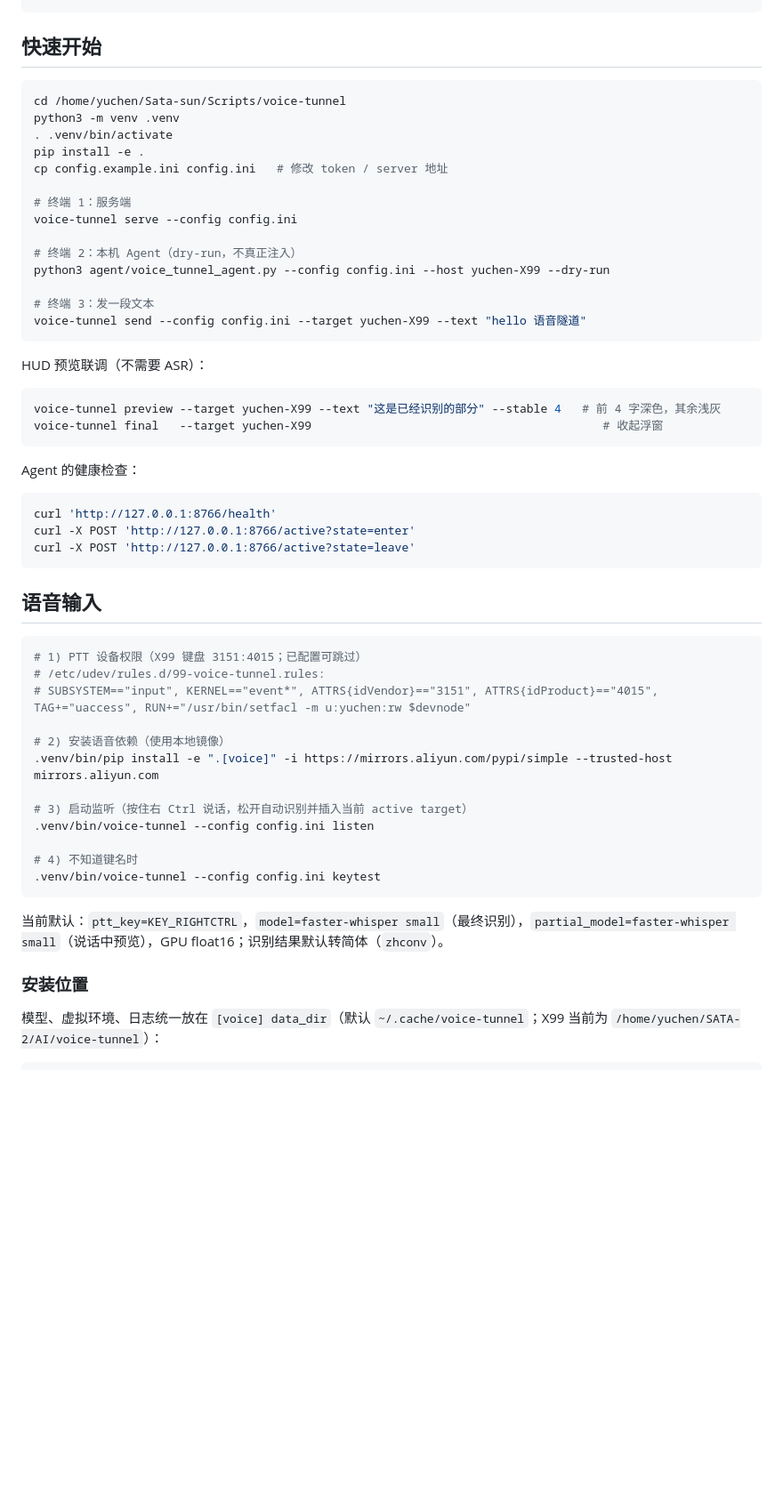
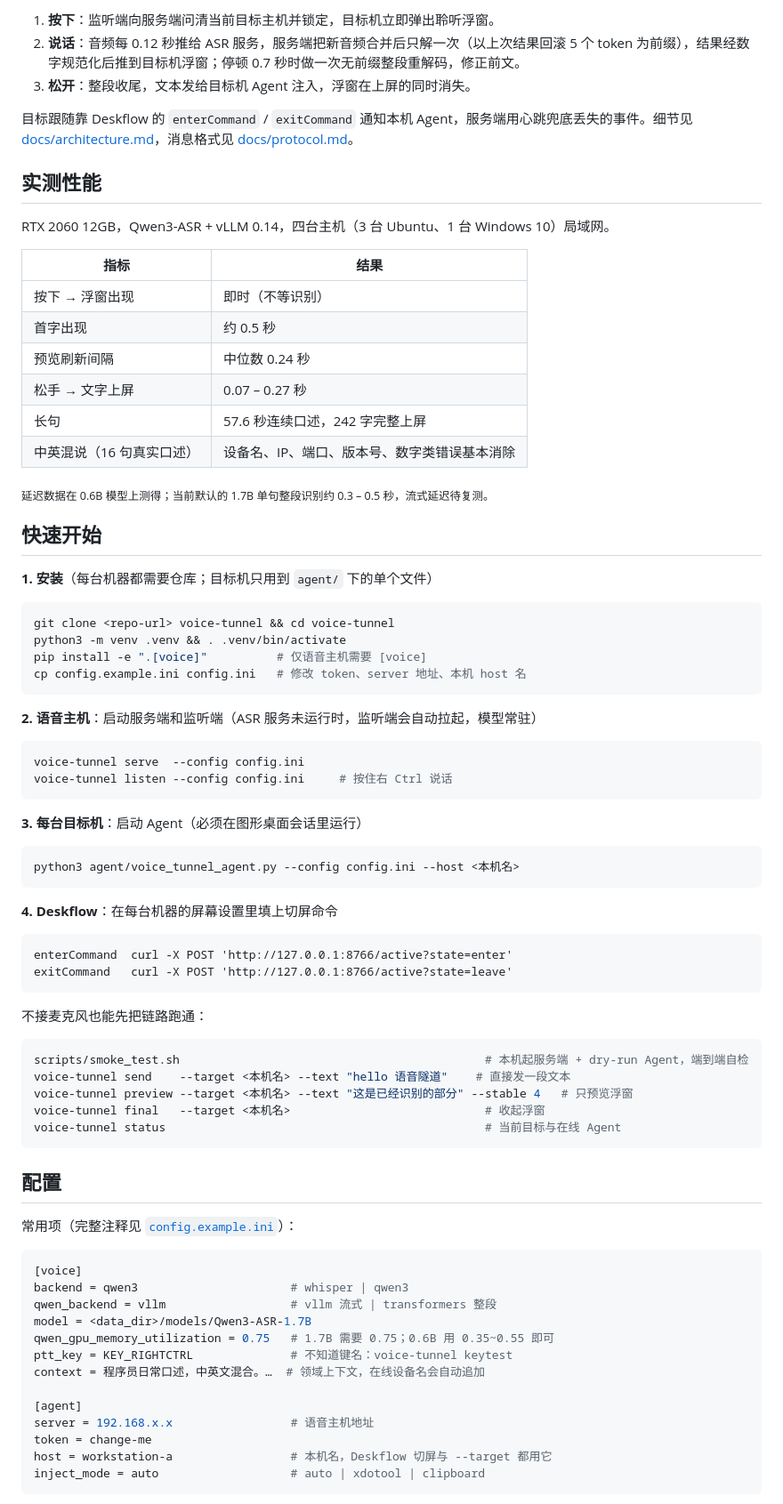
Before and after one commit to chenHurry00/voice-tunnel, a Markdown page: README.md, the part around one of its changes. Shown at 89% size. Rendered like a GitHub page; blank space fills up the shorter version.

````diff
--- a/README.md
+++ b/README.md
@@ -23,58 +94,84 @@ docs/                      架构、协议、实施状态
 ```
+
+1. **按下**：监听端向服务端问清当前目标主机并锁定，目标机立即弹出聆听浮窗。
+2. **说话**：音频每 0.12 秒推给 ASR 服务，服务端把新音频合并后只解一次（以上次结果回滚 5 个 token 为前缀），结果经数字规范化后推到目标机浮窗；停顿 0.7 秒时做一次无前缀整段重解码，修正前文。
+3. **松开**：整段收尾，文本发给目标机 Agent 注入，浮窗在上屏的同时消失。
+
+目标跟随靠 Deskflow 的 `enterCommand` / `exitCommand` 通知本机 Agent，服务端用心跳兜底丢失的事件。细节见 [docs/architecture.md](docs/architecture.md)，消息格式见 [docs/protocol.md](docs/protocol.md)。
+
+## 实测性能
+
+RTX 2060 12GB，Qwen3-ASR + vLLM 0.14，四台主机（3 台 Ubuntu、1 台 Windows 10）局域网。
+
+| 指标 | 结果 |
+| --- | --- |
+| 按下 → 浮窗出现 | 即时（不等识别） |
+| 首字出现 | 约 0.5 秒 |
+| 预览刷新间隔 | 中位数 0.24 秒 |
+| 松手 → 文字上屏 | 0.07 – 0.27 秒 |
+| 长句 | 57.6 秒连续口述，242 字完整上屏 |
+| 中英混说（16 句真实口述） | 设备名、IP、端口、版本号、数字类错误基本消除 |
+
+<sub>延迟数据在 0.6B 模型上测得；当前默认的 1.7B 单句整段识别约 0.3 – 0.5 秒，流式延迟待复测。</sub>
 
 ## 快速开始
 
+**1. 安装**（每台机器都需要仓库；目标机只用到 `agent/` 下的单个文件）
+
 ```bash
-cd /home/yuchen/Sata-sun/Scripts/voice-tunnel
-python3 -m venv .venv
-. .venv/bin/activate
-pip install -e .
-cp config.example.ini config.ini   # 修改 token / server 地址
-
-# 终端 1：服务端
-voice-tunnel serve --config config.ini
-
-# 终端 2：本机 Agent（dry-run，不真正注入）
-python3 agent/voice_tunnel_agent.py --config config.ini --host yuchen-X99 --dry-run
-
-# 终端 3：发一段文本
-voice-tunnel send --config config.ini --target yuchen-X99 --text "hello 语音隧道"
+git clone <repo-url> voice-tunnel && cd voice-tunnel
+python3 -m venv .venv && . .venv/bin/activate
+pip install -e ".[voice]"          # 仅语音主机需要 [voice]
+cp config.example.ini config.ini   # 修改 token、server 地址、本机 host 名
 ```
 
-HUD 预览联调（不需要 ASR）：
+**2. 语音主机**：启动服务端和监听端（ASR 服务未运行时，监听端会自动拉起，模型常驻）
 
 ```bash
-voice-tunnel preview --target yuchen-X99 --text "这是已经识别的部分" --stable 4   # 前 4 字深色，其余浅灰
-voice-tunnel final   --target yuchen-X99                                          # 收起浮窗
+voice-tunnel serve  --config config.ini
+voice-tunnel listen --config config.ini     # 按住右 Ctrl 说话
 ```
 
-Agent 的健康检查：
+**3. 每台目标机**：启动 Agent（必须在图形桌面会话里运行）
 
 ```bash
-curl 'http://127.0.0.1:8766/health'
-curl -X POST 'http://127.0.0.1:8766/active?state=enter'
-curl -X POST 'http://127.0.0.1:8766/active?state=leave'
+python3 agent/voice_tunnel_agent.py --config config.ini --host <本机名>
 ```
 
-## 语音输入
+**4. Deskflow**：在每台机器的屏幕设置里填上切屏命令
+
+```text
+enterCommand  curl -X POST 'http://127.0.0.1:8766/active?state=enter'
+exitCommand   curl -X POST 'http://127.0.0.1:8766/active?state=leave'
+```
+
+不接麦克风也能先把链路跑通：
 
 ```bash
-# 1) PTT 设备权限（X99 键盘 3151:4015；已配置可跳过）
-# /etc/udev/rules.d/99-voice-tunnel.rules:
-# SUBSYSTEM=="input", KERNEL=="event*", ATTRS{idVendor}=="3151", ATTRS{idProduct}=="4015", TAG+="uaccess", RUN+="/usr/bin/setfacl -m u:yuchen:rw $devnode"
-
-# 2) 安装语音依赖（使用本地镜像）
-.venv/bin/pip install -e ".[voice]" -i https://mirrors.aliyun.com/pypi/simple --trusted-host mirrors.aliyun.com
-
-# 3) 启动监听（按住右 Ctrl 说话，松开自动识别并插入当前 active target）
-.venv/bin/voice-tunnel --config config.ini listen
-
-# 4) 不知道键名时
-.venv/bin/voice-tunnel --config config.ini keytest
+scripts/smoke_test.sh                                            # 本机起服务端 + dry-run Agent，端到端自检
+voice-tunnel send    --target <本机名> --text "hello 语音隧道"    # 直接发一段文本
+voice-tunnel preview --target <本机名> --text "这是已经识别的部分" --stable 4   # 只预览浮窗
+voice-tunnel final   --target <本机名>                            # 收起浮窗
+voice-tunnel status                                              # 当前目标与在线 Agent
 ```
 
-当前默认：`ptt_key=KEY_RIGHTCTRL`，`model=faster-whisper small`（最终识别），`partial_model=faster-whisper small`（说话中预览），GPU float16；识别结果默认转简体（`zhconv`）。
+## 配置
 
-### 安装位置
+常用项（完整注释见 [`config.example.ini`](config.example.ini)）：
 
-模型、虚拟环境、日志统一放在 `[voice] data_dir`（默认 `~/.cache/voice-tunnel`；X99 当前为 `/home/yuchen/SATA-2/AI/voice-tunnel`）：
+```ini
+[voice]
+backend = qwen3                      # whisper | qwen3
+qwen_backend = vllm                  # vllm 流式 | transformers 整段
+model = <data_dir>/models/Qwen3-ASR-1.7B
+qwen_gpu_memory_utilization = 0.75   # 1.7B 需要 0.75；0.6B 用 0.35~0.55 即可
+ptt_key = KEY_RIGHTCTRL              # 不知道键名：voice-tunnel keytest
+context = 程序员日常口述，中英文混合。…  # 领域上下文，在线设备名会自动追加
+
+[agent]
+server = 192.168.x.x                 # 语音主机地址
+token = change-me
+host = workstation-a                 # 本机名，Deskflow 切屏与 --target 都用它
+inject_mode = auto                   # auto | xdotool | clipboard
+```
+
````
Also changed, not shown: other parts of README.md (+182 -68 lines), docs/architecture.md (+4 -0 lines), docs/images/banner.png (added), docs/images/demo.gif (added), docs/images/gui-preview.png, 3 other files.
